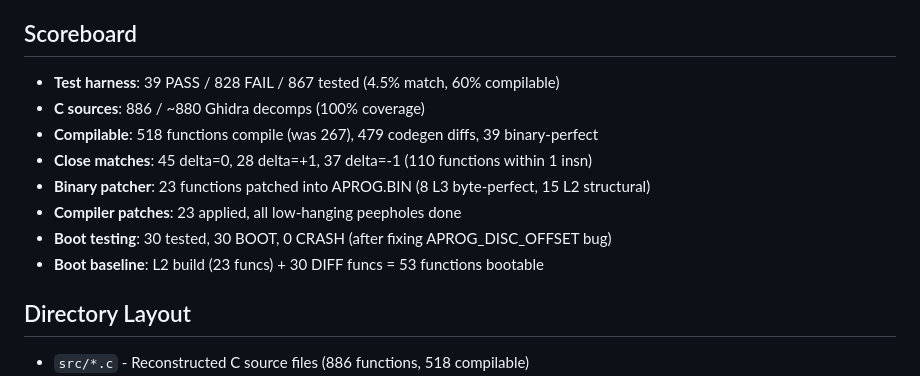
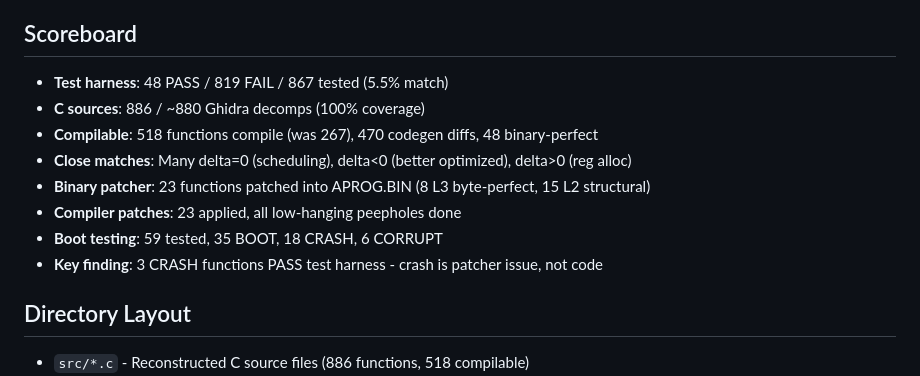
Before and after one commit to AJBats/saturn-daytona-usa-re, a Markdown page: CLAUDE.md, the part around the change. GitHub-like rendering.

Commit message:
Update scoreboard: 48 PASS (5.5%), document key findings
Test harness improved from 39 to 48 passing functions.
Key insight: 3 CRASH functions actually PASS tests - crashes are
patcher/constant pool issues, not code mismatches.

Co-Authored-By: Claude Opus 4.5 <noreply@anthropic.com>

```diff
--- a/CLAUDE.md
+++ b/CLAUDE.md
@@ -73,14 +73,14 @@ Reverse engineer Sega Saturn Daytona USA (1995) to extract gameplay code (physic
 steering, collision, AI) for transplanting into Daytona USA CCE (1996).
 
 ## Scoreboard
-- **Test harness**: 39 PASS / 828 FAIL / 867 tested (4.5% match, 60% compilable)
+- **Test harness**: 48 PASS / 819 FAIL / 867 tested (5.5% match)
 - **C sources**: 886 / ~880 Ghidra decomps (100% coverage)
-- **Compilable**: 518 functions compile (was 267), 479 codegen diffs, 39 binary-perfect
-- **Close matches**: 45 delta=0, 28 delta=+1, 37 delta=-1 (110 functions within 1 insn)
+- **Compilable**: 518 functions compile (was 267), 470 codegen diffs, 48 binary-perfect
+- **Close matches**: Many delta=0 (scheduling), delta<0 (better optimized), delta>0 (reg alloc)
 - **Binary patcher**: 23 functions patched into APROG.BIN (8 L3 byte-perfect, 15 L2 structural)
 - **Compiler patches**: 23 applied, all low-hanging peepholes done
-- **Boot testing**: 30 tested, 30 BOOT, 0 CRASH (after fixing APROG_DISC_OFFSET bug)
-- **Boot baseline**: L2 build (23 funcs) + 30 DIFF funcs = 53 functions bootable
+- **Boot testing**: 59 tested, 35 BOOT, 18 CRASH, 6 CORRUPT
+- **Key finding**: 3 CRASH functions PASS test harness - crash is patcher issue, not code
 
 ## Directory Layout
 - `src/*.c` - Reconstructed C source files (886 functions, 518 compilable)
```
